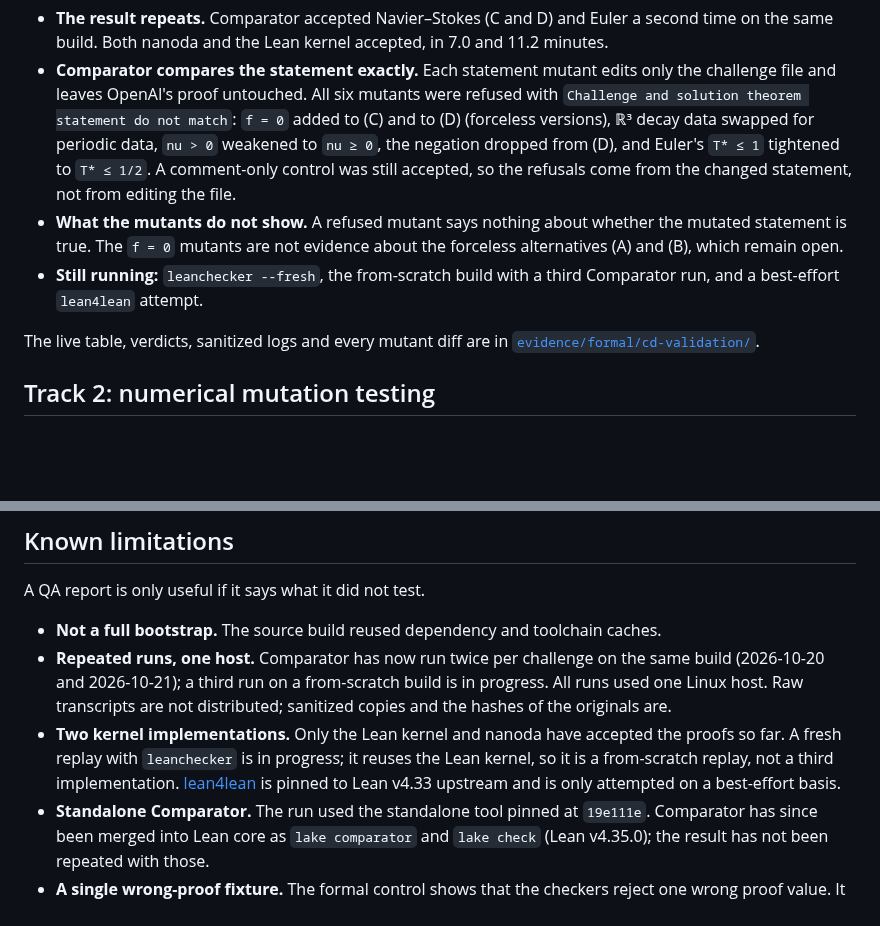
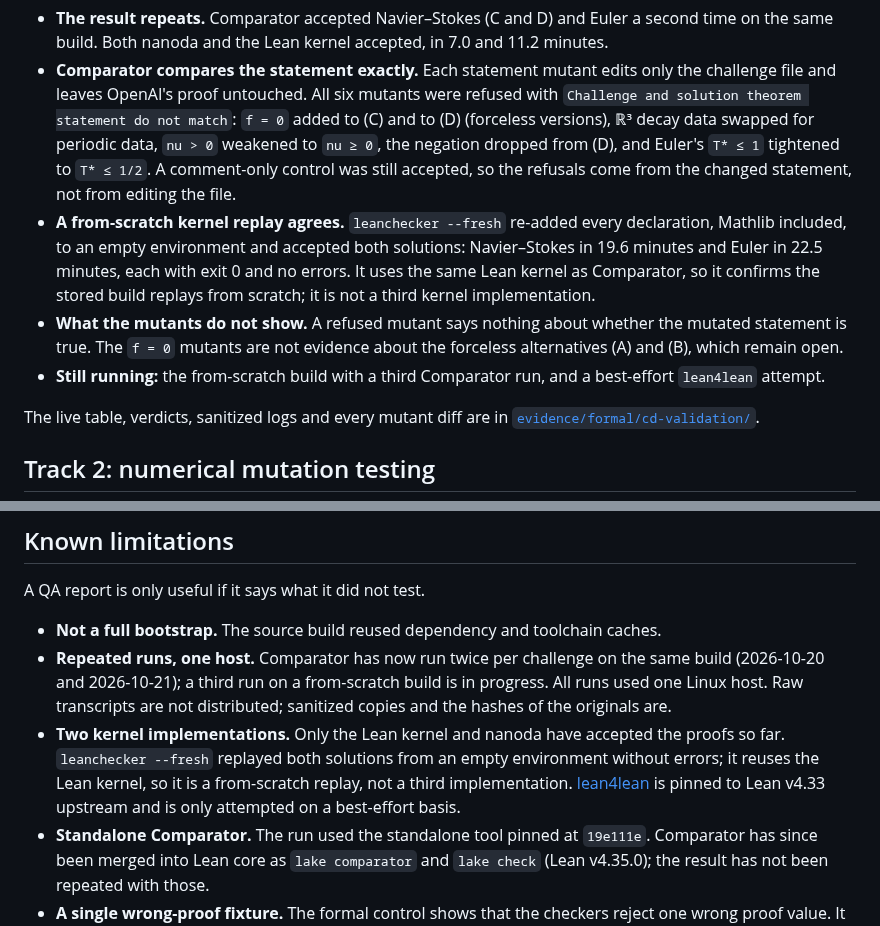
Before and after one commit to criguex/scientific-qa-evidence, a Markdown page: README.md, 2 parts joined by grey strips. Drawn GitHub-style; blank space fills up the shorter version.

```diff
--- a/README.md
+++ b/README.md
@@ -78,8 +78,9 @@ A second pass was run to close the gaps under [Known limitations](#known-limitat
 
 - **The result repeats.** Comparator accepted Navier–Stokes (C and D) and Euler a second time on the same build. Both nanoda and the Lean kernel accepted, in 7.0 and 11.2 minutes.
 - **Comparator compares the statement exactly.** Each statement mutant edits only the challenge file and leaves OpenAI's proof untouched. All six mutants were refused with `Challenge and solution theorem statement do not match`: `f = 0` added to (C) and to (D) (forceless versions), ℝ³ decay data swapped for periodic data, `nu > 0` weakened to `nu ≥ 0`, the negation dropped from (D), and Euler's `T* ≤ 1` tightened to `T* ≤ 1/2`. A comment-only control was still accepted, so the refusals come from the changed statement, not from editing the file.
+- **A from-scratch kernel replay agrees.** `leanchecker --fresh` re-added every declaration, Mathlib included, to an empty environment and accepted both solutions: Navier–Stokes in 19.6 minutes and Euler in 22.5 minutes, each with exit 0 and no errors. It uses the same Lean kernel as Comparator, so it confirms the stored build replays from scratch; it is not a third kernel implementation.
 - **What the mutants do not show.** A refused mutant says nothing about whether the mutated statement is true. The `f = 0` mutants are not evidence about the forceless alternatives (A) and (B), which remain open.
-- **Still running:** `leanchecker --fresh`, the from-scratch build with a third Comparator run, and a best-effort `lean4lean` attempt.
+- **Still running:** the from-scratch build with a third Comparator run, and a best-effort `lean4lean` attempt.
 
 The live table, verdicts, sanitized logs and every mutant diff are in [`evidence/formal/cd-validation/`](evidence/formal/cd-validation/README.md).
 
@@ -124,7 +125,7 @@ A QA report is only useful if it says what it did not test.
 
 - **Not a full bootstrap.** The source build reused dependency and toolchain caches.
 - **Repeated runs, one host.** Comparator has now run twice per challenge on the same build (2026-10-20 and 2026-10-21); a third run on a from-scratch build is in progress. All runs used one Linux host. Raw transcripts are not distributed; sanitized copies and the hashes of the originals are.
-- **Two kernel implementations.** Only the Lean kernel and nanoda have accepted the proofs so far. A fresh replay with `leanchecker` is in progress; it reuses the Lean kernel, so it is a from-scratch replay, not a third implementation. [lean4lean](https://github.com/digama0/lean4lean) is pinned to Lean v4.33 upstream and is only attempted on a best-effort basis.
+- **Two kernel implementations.** Only the Lean kernel and nanoda have accepted the proofs so far. `leanchecker --fresh` replayed both solutions from an empty environment without errors; it reuses the Lean kernel, so it is a from-scratch replay, not a third implementation. [lean4lean](https://github.com/digama0/lean4lean) is pinned to Lean v4.33 upstream and is only attempted on a best-effort basis.
 - **Standalone Comparator.** The run used the standalone tool pinned at `19e111e`. Comparator has since been merged into Lean core as `lake comparator` and `lake check` (Lean v4.35.0); the result has not been repeated with those.
 - **A single wrong-proof fixture.** The formal control shows that the checkers reject one wrong proof value. It is not a mutation campaign over the OpenAI proofs. The 2026-10-21 statement mutants test the challenge side instead: they show that Comparator refuses a changed statement, not that the proof would fail if it were broken.
 - **The Clay table is documentary.** It lists the clauses and the remaining gaps; it has not been reviewed by a mathematician.
```
Also changed, not shown: CLAIMS.md (+1 -1 lines), README.es.md (+3 -2 lines), docs/assets/validation-preview.gif, 14 other files.
